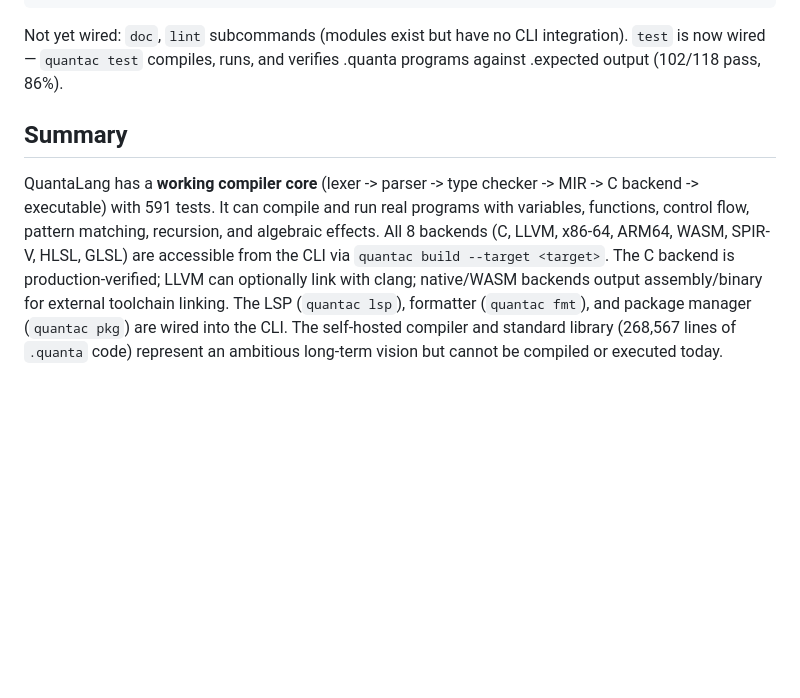
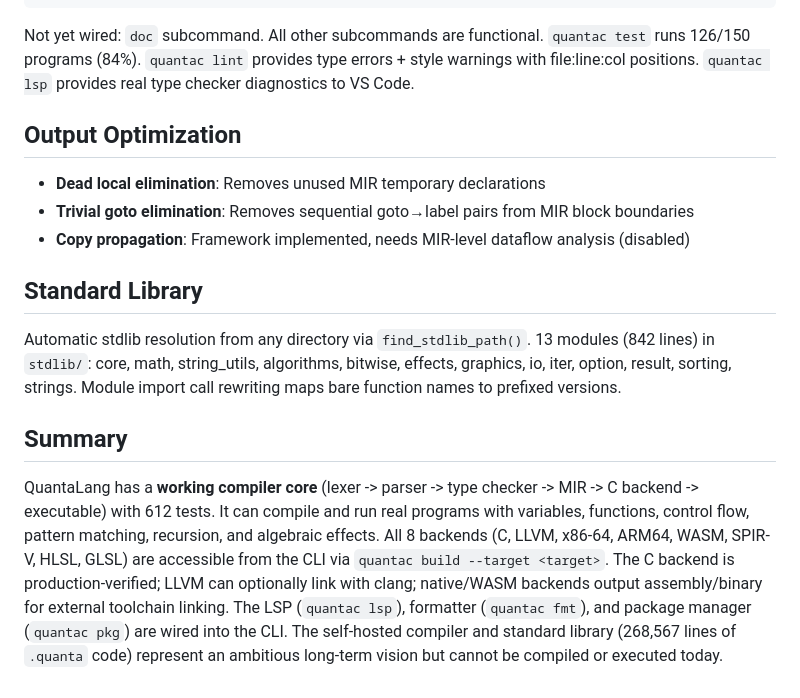
Before and after one commit to HarperZ9/quantalang, a Markdown page: STATUS.md, the part around the change. GitHub-like rendering; blank space fills up the shorter version.

Commit message:
Update STATUS.md: full ecosystem state (lint, stdlib, optimizations)
Co-Authored-By: Claude Opus 4.6 (1M context) <noreply@anthropic.com>

````diff
--- a/STATUS.md
+++ b/STATUS.md
@@ -71,7 +71,15 @@ quantac watch [path]        # Watch files and recompile on change
 quantac version             # Print version
 ```
 
-Not yet wired: `doc`, `lint` subcommands (modules exist but have no CLI integration). `test` is now wired — `quantac test` compiles, runs, and verifies .quanta programs against .expected output (102/118 pass, 86%).
+Not yet wired: `doc` subcommand. All other subcommands are functional. `quantac test` runs 126/150 programs (84%). `quantac lint` provides type errors + style warnings with file:line:col positions. `quantac lsp` provides real type checker diagnostics to VS Code.
+
+## Output Optimization
+- **Dead local elimination**: Removes unused MIR temporary declarations
+- **Trivial goto elimination**: Removes sequential goto→label pairs from MIR block boundaries
+- **Copy propagation**: Framework implemented, needs MIR-level dataflow analysis (disabled)
+
+## Standard Library
+Automatic stdlib resolution from any directory via `find_stdlib_path()`. 13 modules (842 lines) in `stdlib/`: core, math, string_utils, algorithms, bitwise, effects, graphics, io, iter, option, result, sorting, strings. Module import call rewriting maps bare function names to prefixed versions.
 
 ## Summary
-QuantaLang has a **working compiler core** (lexer -> parser -> type checker -> MIR -> C backend -> executable) with 591 tests. It can compile and run real programs with variables, functions, control flow, pattern matching, recursion, and algebraic effects. All 8 backends (C, LLVM, x86-64, ARM64, WASM, SPIR-V, HLSL, GLSL) are accessible from the CLI via `quantac build --target <target>`. The C backend is production-verified; LLVM can optionally link with clang; native/WASM backends output assembly/binary for external toolchain linking. The LSP (`quantac lsp`), formatter (`quantac fmt`), and package manager (`quantac pkg`) are wired into the CLI. The self-hosted compiler and standard library (268,567 lines of `.quanta` code) represent an ambitious long-term vision but cannot be compiled or executed today.
+QuantaLang has a **working compiler core** (lexer -> parser -> type checker -> MIR -> C backend -> executable) with 612 tests. It can compile and run real programs with variables, functions, control flow, pattern matching, recursion, and algebraic effects. All 8 backends (C, LLVM, x86-64, ARM64, WASM, SPIR-V, HLSL, GLSL) are accessible from the CLI via `quantac build --target <target>`. The C backend is production-verified; LLVM can optionally link with clang; native/WASM backends output assembly/binary for external toolchain linking. The LSP (`quantac lsp`), formatter (`quantac fmt`), and package manager (`quantac pkg`) are wired into the CLI. The self-hosted compiler and standard library (268,567 lines of `.quanta` code) represent an ambitious long-term vision but cannot be compiled or executed today.
````
